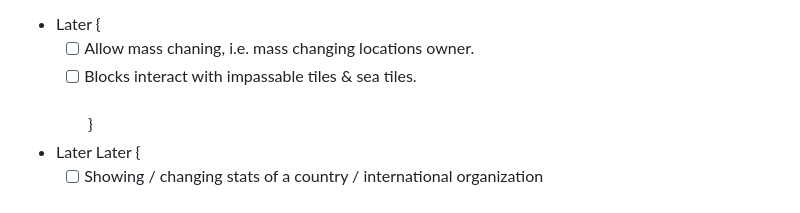
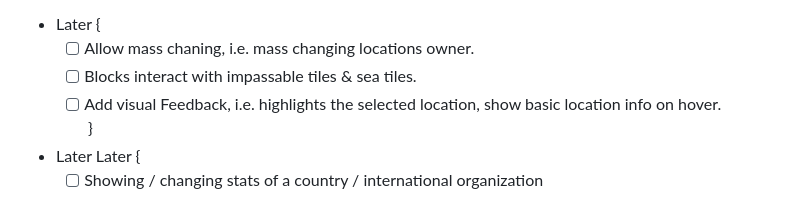
Before and after one commit to Sydney-Li/eu5_map_editor, a Markdown page: README.md, the part around one of its changes. Rendered like a GitHub page.

```diff
--- a/README.md
+++ b/README.md
@@ -38,6 +38,7 @@ TODO:
    - Later {  <br/>
        - [ ] Allow mass chaning, i.e. mass changing locations owner. <br/>
        - [ ] Blocks interact with impassable tiles & sea tiles.  <br/>
+       - [ ] Add visual Feedback, i.e. highlights the selected location, show basic location info on hover. <br/>
      }
 
    - Later Later {  <br/>
```
Also changed, not shown: other parts of README.md (+2 -2 lines).
